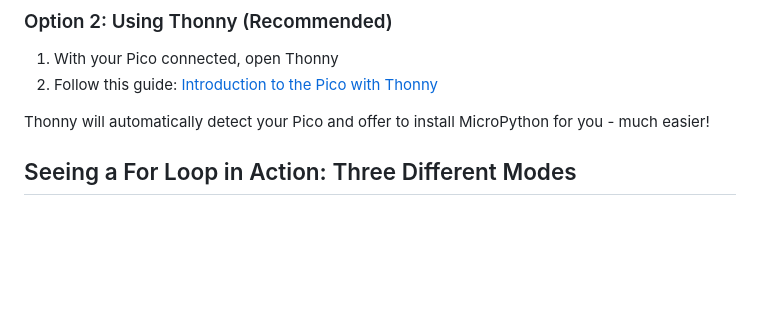
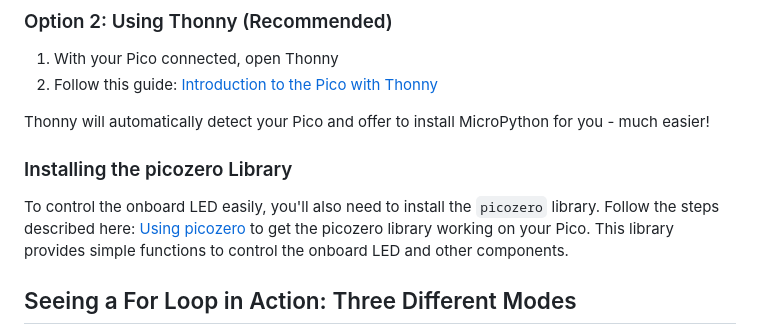
Before and after one commit to safeamiiir/personal_blog, a Markdown page: content/blog/loop-on-raspberrypy-pico.md, the part around the change. GitHub-like rendering; blank space fills up the shorter version.

Commit message:
fix(blog): add picozero installation guide

```diff
--- a/content/blog/loop-on-raspberrypy-pico.md
+++ b/content/blog/loop-on-raspberrypy-pico.md
@@ -64,6 +64,10 @@ Follow the official guide: [Getting Started with Pico](https://projects.raspberr
 2. Follow this guide: [Introduction to the Pico with Thonny](https://projects.raspberrypi.org/en/projects/introduction-to-the-pico/2)
 
 Thonny will automatically detect your Pico and offer to install MicroPython for you - much easier!
+
+### Installing the picozero Library
+
+To control the onboard LED easily, you'll also need to install the `picozero` library. Follow the steps described here: [Using picozero](https://projects.raspberrypi.org/en/projects/introduction-to-the-pico/4) to get the picozero library working on your Pico. This library provides simple functions to control the onboard LED and other components.
 
 ## Seeing a For Loop in Action: Three Different Modes
 
```
